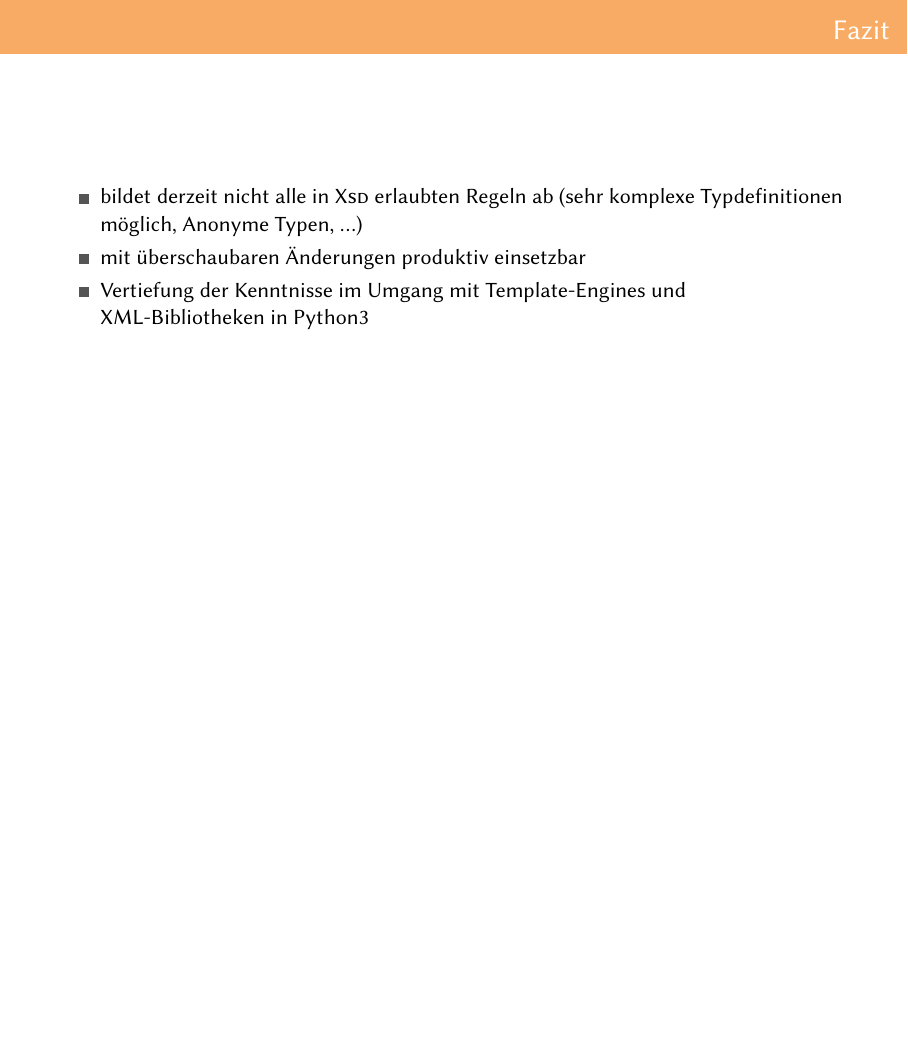
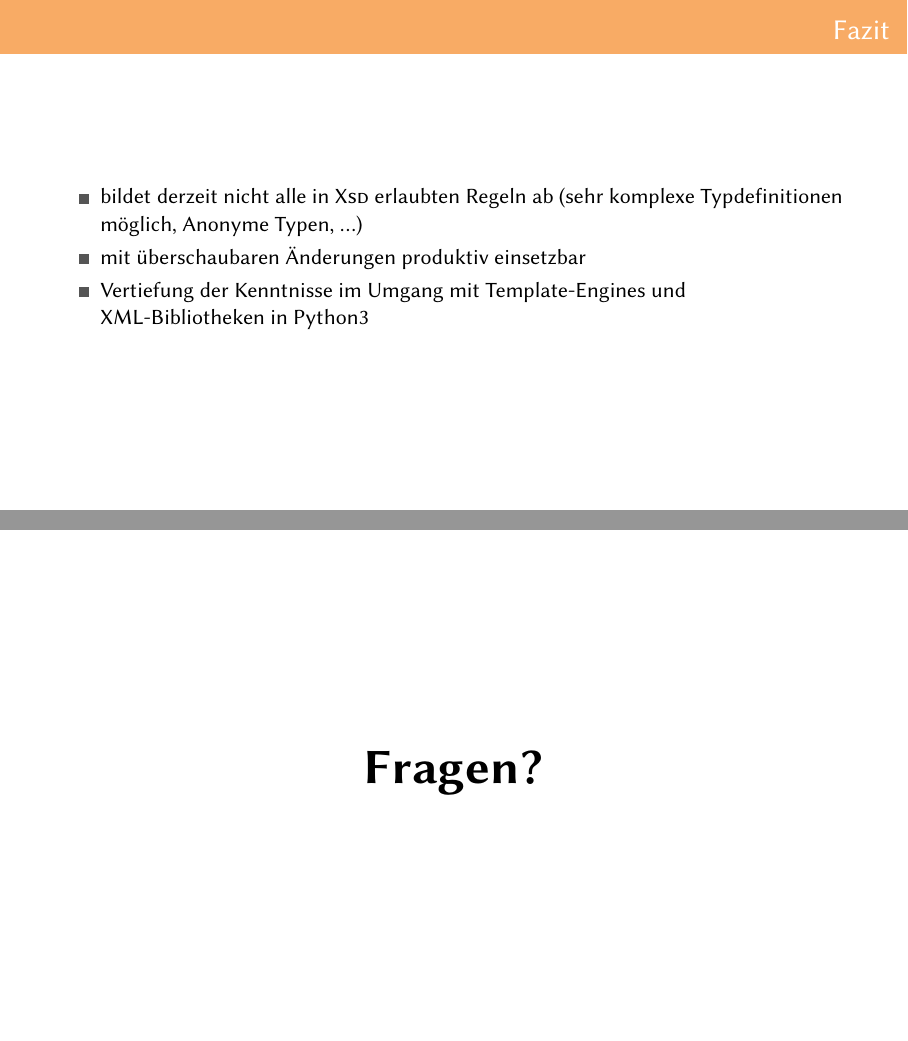
Before and after one commit to KLINGTdotNET/ssf_project, LaTeX slides (presentation/content/presentation169.tex, which reads presentation/content/summary.tex): page 18 of 18 before the commit and pages 18 and 19 of 19 after it, the two joined at a grey line, the shorter picture padded with empty space. Compiled offline with XeLaTeX; a missing font is replaced by an installed copy or a similar font; a LaTeX package or settings file that is missing is left out.

Commit message:
added questions slide

```diff
--- a/presentation/content/summary.tex
+++ b/presentation/content/summary.tex
@@ -39,3 +39,13 @@
         \item Vertiefung der Kenntnisse im Umgang mit Template-Engines und XML-Bibliotheken in Python3
     \end{itemize}
 \end{frame}
+
+% http://tex.stackexchange.com/questions/2326/vertically-center-text-on-a-page
+\begin{frame}
+    \topskip0pt
+    \vspace*{\fill}
+        \begin{center}
+            \Huge \textbf{Fragen?}
+        \end{center}
+    \vspace*{\fill}
+\end{frame}
```
Also changed, not shown: presentation/content/header.tex (line endings or trailing spaces), presentation/output/presentation.pdf, presentation/output/presentation169.pdf, 1 other file.
